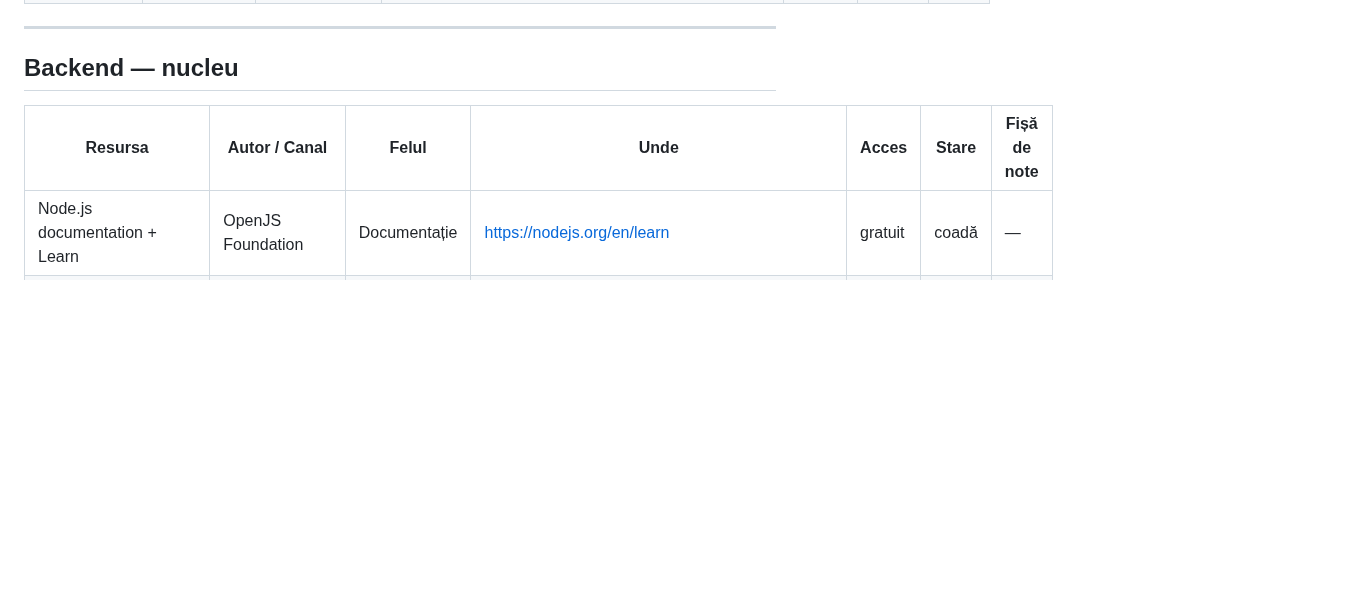
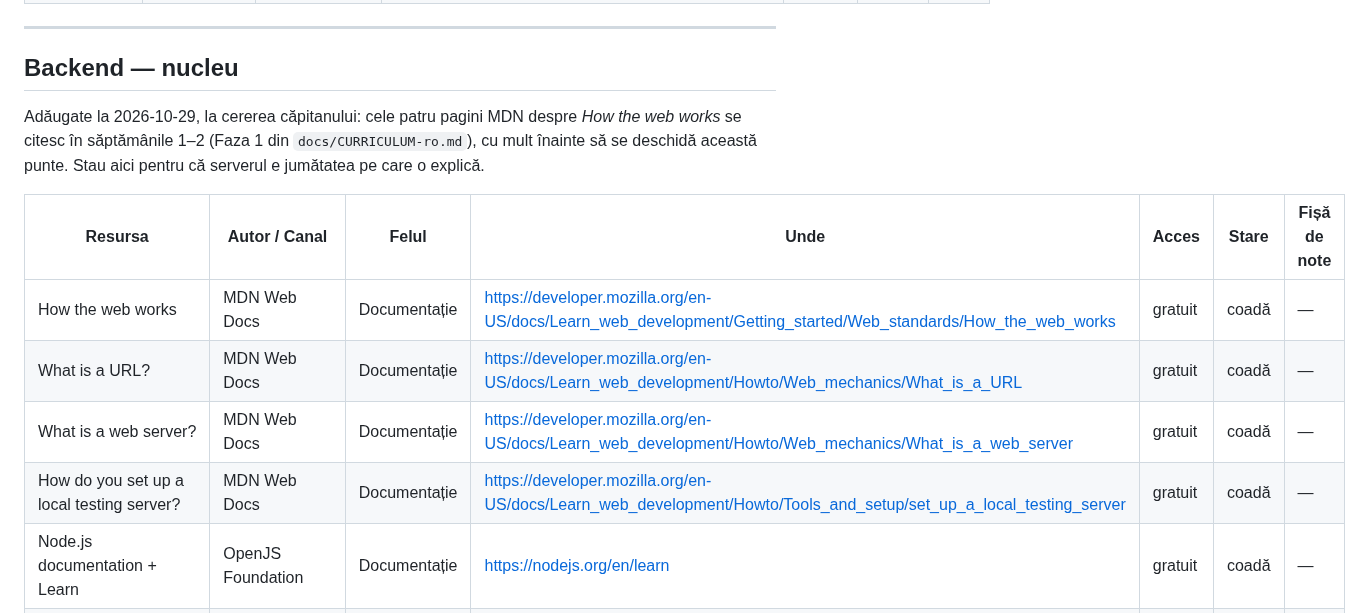
Before and after one commit to iuliacadar/digital-odyssey, a Markdown page: docs/notes/resource-library-ro.md, the part around the change. Rendered like a GitHub page; blank space fills up the shorter version.

```diff
--- a/docs/notes/resource-library-ro.md
+++ b/docs/notes/resource-library-ro.md
@@ -122,8 +122,17 @@ citească propriul raft.
 
 ## Backend — nucleu
 
+Adăugate la 2026-10-29, la cererea căpitanului: cele patru pagini MDN despre
+*How the web works* se citesc în săptămânile 1–2 (Faza 1 din
+`docs/CURRICULUM-ro.md`), cu mult înainte să se deschidă această punte. Stau
+aici pentru că serverul e jumătatea pe care o explică.
+
 | Resursa | Autor / Canal | Felul | Unde | Acces | Stare | Fișă de note |
 |---|---|---|---|---|---|---|
+| How the web works | MDN Web Docs | Documentație | https://developer.mozilla.org/en-US/docs/Learn_web_development/Getting_started/Web_standards/How_the_web_works | gratuit | coadă | — |
+| What is a URL? | MDN Web Docs | Documentație | https://developer.mozilla.org/en-US/docs/Learn_web_development/Howto/Web_mechanics/What_is_a_URL | gratuit | coadă | — |
+| What is a web server? | MDN Web Docs | Documentație | https://developer.mozilla.org/en-US/docs/Learn_web_development/Howto/Web_mechanics/What_is_a_web_server | gratuit | coadă | — |
+| How do you set up a local testing server? | MDN Web Docs | Documentație | https://developer.mozilla.org/en-US/docs/Learn_web_development/Howto/Tools_and_setup/set_up_a_local_testing_server | gratuit | coadă | — |
 | Node.js documentation + Learn | OpenJS Foundation | Documentație | https://nodejs.org/en/learn | gratuit | coadă | — |
 | The Node.js Handbook | Flavio Copes | Carte | https://flaviocopes.com/ebooks/ | gratuit | coadă | — |
 | How to Code in Node.js | David Landup / DigitalOcean | Carte | https://www.digitalocean.com/community/tutorials | gratuit | coadă | — |
```
Also changed, not shown: docs/notes/resource-library.md (+8 -0 lines).
